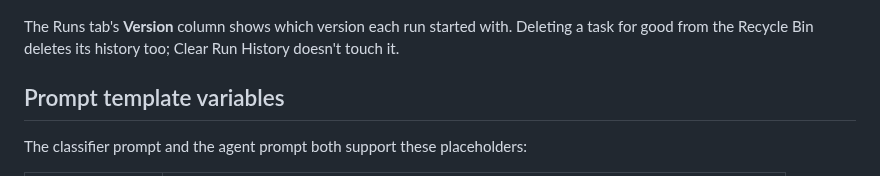
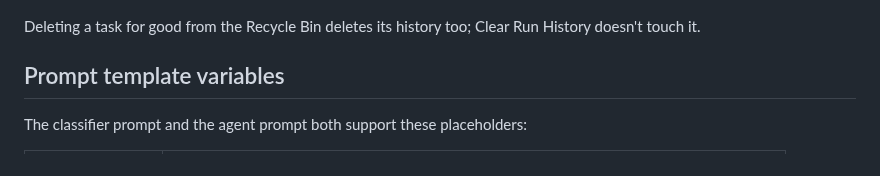
Before and after one commit to LAPSrj/looper, a Markdown page: docs/tasks.md, the part around the change. GitHub-like rendering.

```diff
--- a/docs/tasks.md
+++ b/docs/tasks.md
@@ -435,8 +435,7 @@ before the first recorded change, marked "Before history".
 
 ![Compare with Current: a prompt and a script as line diffs](img/version-compare.png)
 
-The Runs tab's **Version** column shows which version each run started
-with. Deleting a task for good from the Recycle Bin deletes its history too;
+Deleting a task for good from the Recycle Bin deletes its history too;
 Clear Run History doesn't touch it.
 
 ## Prompt template variables
```
Also changed, not shown: docs/monitoring.md (+3 -3 lines), docs/img/runs-tab.png, 8 other files.
